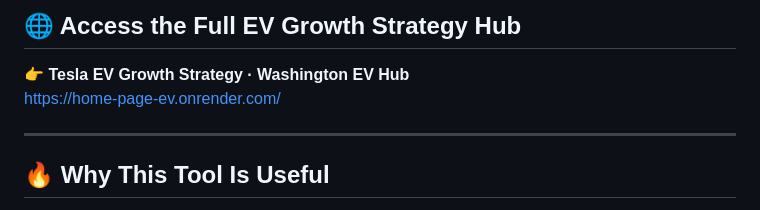
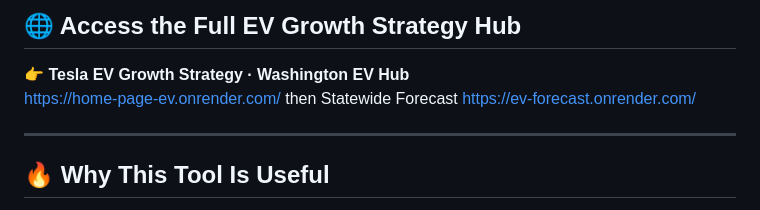
Before and after one commit to judyc4986/ev_render_app, a Markdown page: README.md, the part around the change. GitHub-like rendering.

```diff
--- a/README.md
+++ b/README.md
@@ -34,6 +34,8 @@ This repository contains the **Statewide Forecast Tool (`ev_render_app`)**, whic
 ## 🌐 Access the Full EV Growth Strategy Hub
 👉 **Tesla EV Growth Strategy · Washington EV Hub**
 https://home-page-ev.onrender.com/
+then Statewide Forecast
+https://ev-forecast.onrender.com/
 
 ---
 
```
